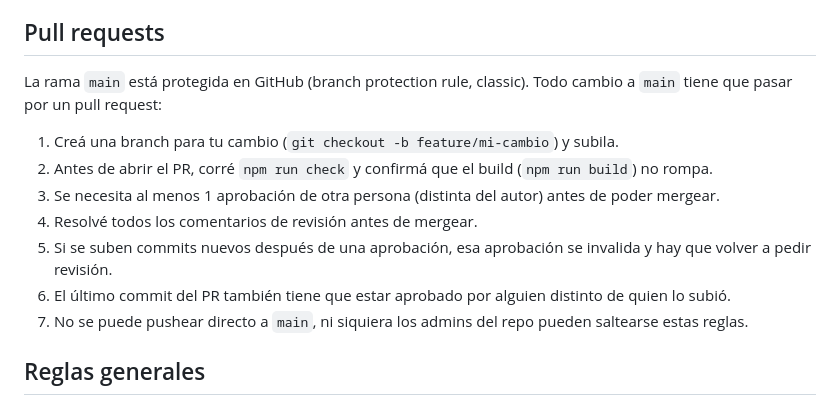
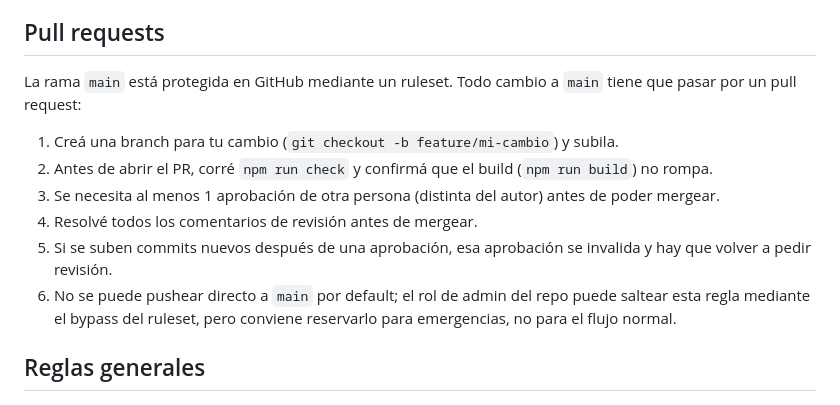
Before and after one commit to AIRclub-UdeSA/jar_site, a Markdown page: CONTRIBUTING.md, the part around the change. Drawn GitHub-style.

Commit message:
docs: align PR rules with actual ruleset settings

```diff
--- a/CONTRIBUTING.md
+++ b/CONTRIBUTING.md
@@ -68,8 +68,8 @@ Ver [Estructura del repo](README.md#estructura-del-repo) en el README.
 
 ## Pull requests
 
-La rama `main` está protegida en GitHub (branch protection rule, classic).
-Todo cambio a `main` tiene que pasar por un pull request:
+La rama `main` está protegida en GitHub mediante un ruleset. Todo cambio
+a `main` tiene que pasar por un pull request:
 
 1. Creá una branch para tu cambio (`git checkout -b feature/mi-cambio`) y
    subila.
@@ -80,10 +80,9 @@ Todo cambio a `main` tiene que pasar por un pull request:
 4. Resolvé todos los comentarios de revisión antes de mergear.
 5. Si se suben commits nuevos después de una aprobación, esa aprobación se
    invalida y hay que volver a pedir revisión.
-6. El último commit del PR también tiene que estar aprobado por alguien
-   distinto de quien lo subió.
-7. No se puede pushear directo a `main`, ni siquiera los admins del repo
-   pueden saltearse estas reglas.
+6. No se puede pushear directo a `main` por default; el rol de admin del
+   repo puede saltear esta regla mediante el bypass del ruleset, pero
+   conviene reservarlo para emergencias, no para el flujo normal.
 
 ## Reglas generales
 
```
